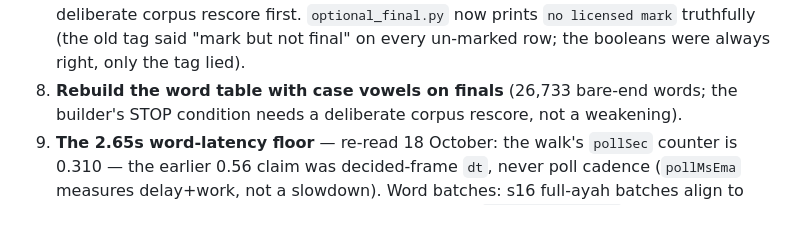
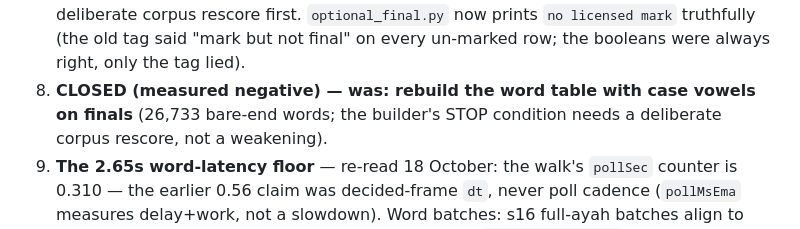
Before and after one commit to HeshamAbuShaban/iqra, a Markdown page: docs/TODO.md, the part around the change. GitHub-like rendering.

```diff
--- a/docs/TODO.md
+++ b/docs/TODO.md
@@ -102,7 +102,7 @@ check items only when the shipped code proves them.
    rescore first. `optional_final.py` now prints `no licensed mark`
    truthfully (the old tag said "mark but not final" on every un-marked
    row; the booleans were always right, only the tag lied).
-8. **Rebuild the word table with case vowels on finals** (26,733 bare-end
+8. **CLOSED (measured negative) — was: rebuild the word table with case vowels on finals** (26,733 bare-end
    words; the builder's STOP condition needs a deliberate corpus rescore,
    not a weakening).
 9. **The 2.65s word-latency floor** — re-read 18 October: the walk's
```
Also changed, not shown: docs/STATUS.md (+38 -0 lines).
